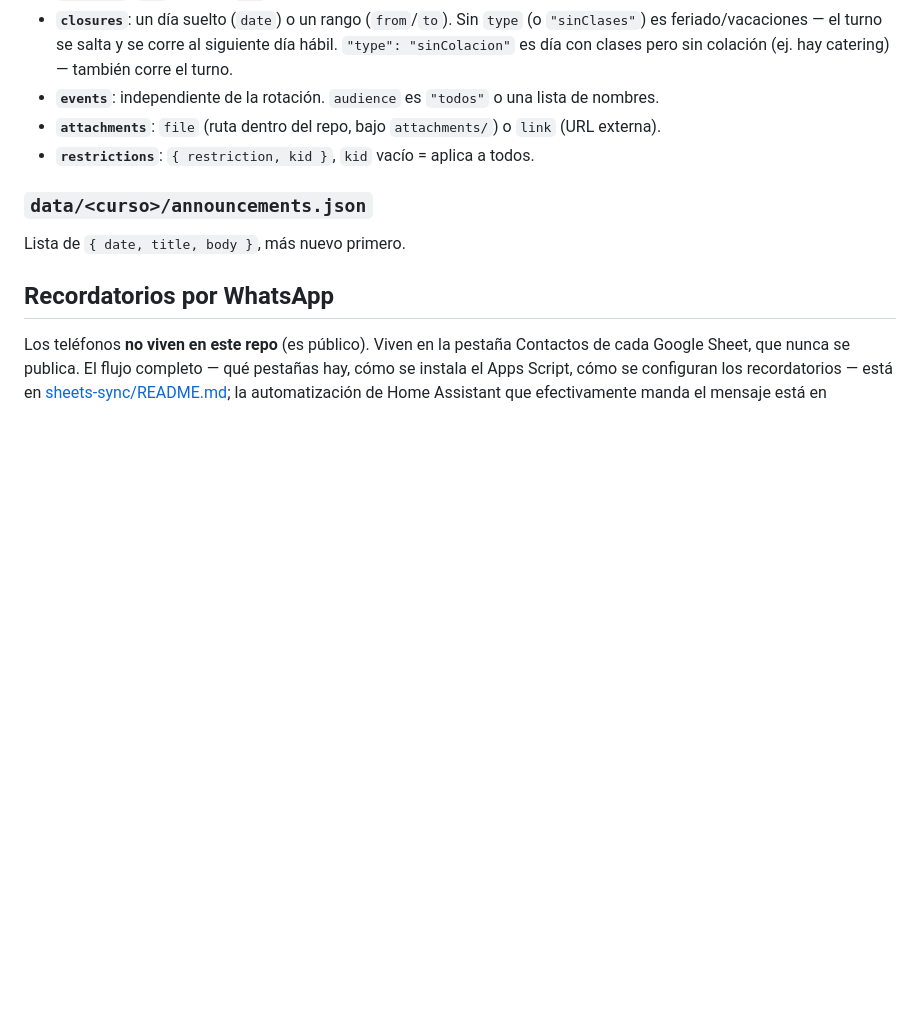
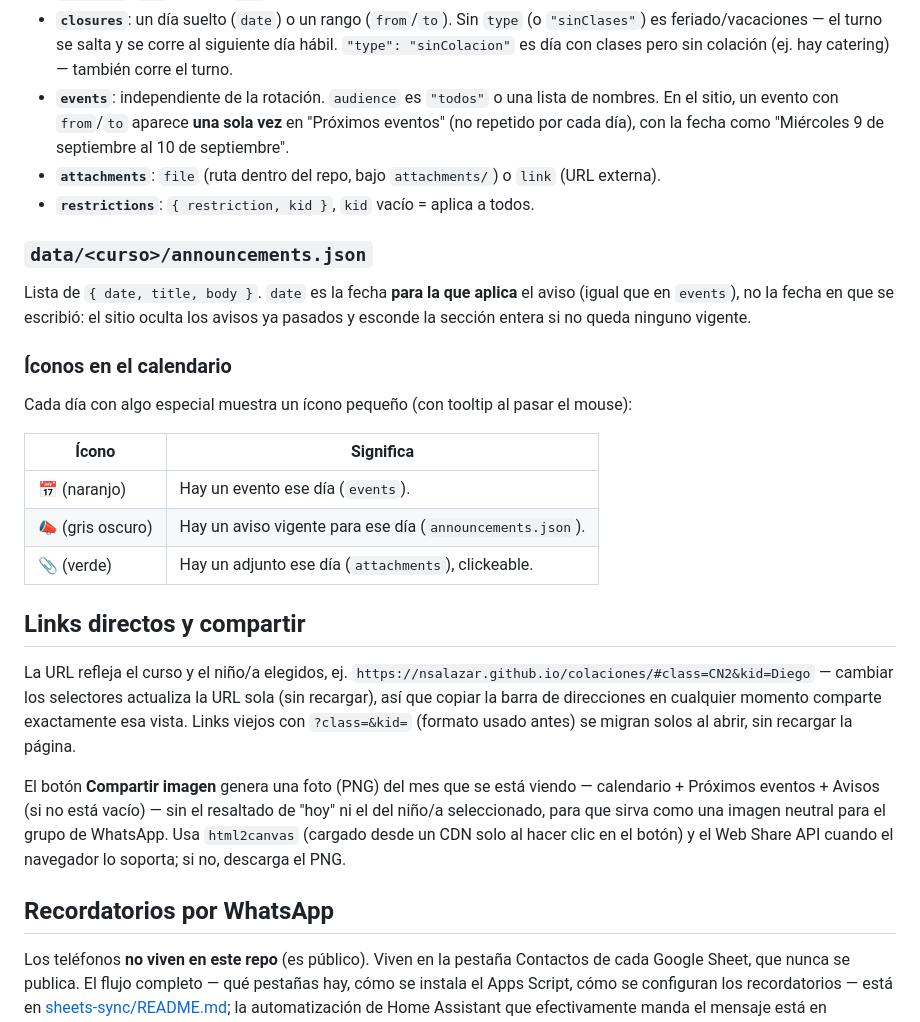
Before and after one commit to nsalazar/colaciones, a Markdown page: README.md, the part around the change. Drawn GitHub-style; blank space fills up the shorter version.

```diff
--- a/README.md
+++ b/README.md
@@ -109,14 +109,46 @@ curso nuevo es agregar una entrada aquí + crear su carpeta en `data/` (ver
   siguiente día hábil. `"type": "sinColacion"` es día con clases pero sin
   colación (ej. hay catering) — también corre el turno.
 - **`events`**: independiente de la rotación. `audience` es `"todos"` o una
-  lista de nombres.
+  lista de nombres. En el sitio, un evento con `from`/`to` aparece **una
+  sola vez** en "Próximos eventos" (no repetido por cada día), con la fecha
+  como "Miércoles 9 de septiembre al 10 de septiembre".
 - **`attachments`**: `file` (ruta dentro del repo, bajo `attachments/`) o
   `link` (URL externa).
 - **`restrictions`**: `{ restriction, kid }`, `kid` vacío = aplica a todos.
 
 ### `data/<curso>/announcements.json`
 
-Lista de `{ date, title, body }`, más nuevo primero.
+Lista de `{ date, title, body }`. `date` es la fecha **para la que aplica**
+el aviso (igual que en `events`), no la fecha en que se escribió: el sitio
+oculta los avisos ya pasados y esconde la sección entera si no queda
+ninguno vigente.
+
+### Íconos en el calendario
+
+Cada día con algo especial muestra un ícono pequeño (con tooltip al pasar el
+mouse):
+
+| Ícono | Significa |
+|---|---|
+| 📅 (naranjo) | Hay un evento ese día (`events`). |
+| 📣 (gris oscuro) | Hay un aviso vigente para ese día (`announcements.json`). |
+| 📎 (verde) | Hay un adjunto ese día (`attachments`), clickeable. |
+
+## Links directos y compartir
+
+La URL refleja el curso y el niño/a elegidos, ej.
+`https://nsalazar.github.io/colaciones/#class=CN2&kid=Diego` — cambiar los
+selectores actualiza la URL sola (sin recargar), así que copiar la barra de
+direcciones en cualquier momento comparte exactamente esa vista. Links
+viejos con `?class=&kid=` (formato usado antes) se migran solos al abrir,
+sin recargar la página.
+
+El botón **Compartir imagen** genera una foto (PNG) del mes que se está
+viendo — calendario + Próximos eventos + Avisos (si no está vacío) — sin el
+resaltado de "hoy" ni el del niño/a seleccionado, para que sirva como una
+imagen neutral para el grupo de WhatsApp. Usa `html2canvas` (cargado desde
+un CDN solo al hacer clic en el botón) y el Web Share API cuando el
+navegador lo soporta; si no, descarga el PNG.
 
 ## Recordatorios por WhatsApp
 
```
Also changed, not shown: homeassistant/README.md (+13 -0 lines), sheets-sync/README.md (+13 -2 lines).
